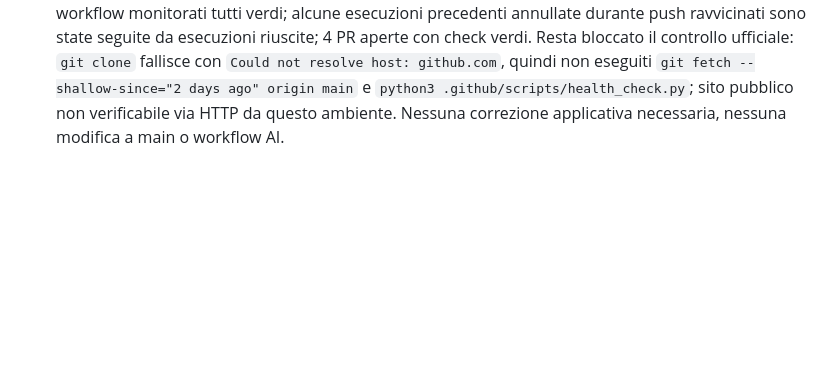
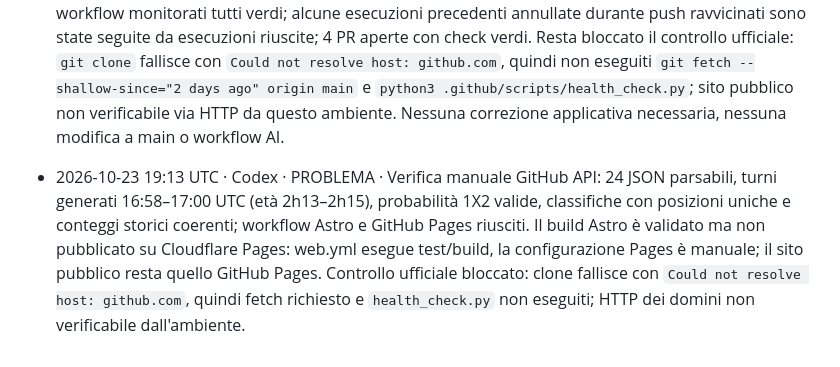
Before and after one commit to lollicilo4-tech/Fischietto-Finale-v2, a Markdown page: registro.md, the part around the change. GitHub-like rendering; blank space fills up the shorter version.

Commit message:
Registra controllo orario e blocco DNS

```diff
--- a/registro.md
+++ b/registro.md
@@ -30,3 +30,4 @@ Se il push di questo file fallisce perché l'altro agente ha appena scritto:
 - 2026-10-23 14:38 UTC · Codex · PROBLEMA · Nuovo controllo: aggiornamento dati non oltre soglia (turni generati 12:49–12:51 UTC, età 104–106 min); tutti gli 8 turni, 8 storici e 8 classifiche JSON parsabili, probabilità 1X2 valide, posizioni/classifiche e aritmetica punti coerenti; test, generazione e deploy recenti riusciti, controlli delle 8 PR aperte verdi. Controllo ufficiale ancora bloccato: `git clone` fallisce con `Could not resolve host: github.com`, quindi fetch richiesto e `health_check.py` non eseguiti; dominio pubblico non verificabile dall'ambiente. Nessuna modifica applicativa o a main.
 - 2026-10-23 15:56 UTC · Codex · PROBLEMA · Health check ufficiale ancora bloccato: `git clone https://github.com/lollicilo4-tech/Fischietto-Finale-v2.git` fallisce con `Could not resolve host: github.com`, quindi non è stato possibile eseguire `git fetch --shallow-since="2 days ago" origin main` né `python3 .github/scripts/health_check.py`. Verifica manuale via GitHub API: 24 JSON parsabili, 8 turni aggiornati 15:51–15:53 UTC, probabilità 1X2 e ID partita validi, storico coerente con i conteggi, 8 classifiche con posizioni uniche e aritmetica punti corretta; generazione, test e deploy più recenti riusciti, 8 PR aperte senza check falliti. Dominio pubblico non raggiungibile dall'ambiente; nessuna correzione applicativa avviata.
 - 2026-10-23 17:34 UTC · Codex · PROBLEMA · Verifica manuale tramite GitHub API: tutti i 24 JSON sono parsabili; 8 turni generati 16:58–17:00 UTC (34–36 min), probabilità 1X2 valide, nessun ID partita duplicato, 8 classifiche con posizioni continue e punti coerenti, storici con conteggi coerenti. Ultimi workflow monitorati tutti verdi; alcune esecuzioni precedenti annullate durante push ravvicinati sono state seguite da esecuzioni riuscite; 4 PR aperte con check verdi. Resta bloccato il controllo ufficiale: `git clone` fallisce con `Could not resolve host: github.com`, quindi non eseguiti `git fetch --shallow-since="2 days ago" origin main` e `python3 .github/scripts/health_check.py`; sito pubblico non verificabile via HTTP da questo ambiente. Nessuna correzione applicativa necessaria, nessuna modifica a main o workflow AI.
+- 2026-10-23 19:13 UTC · Codex · PROBLEMA · Verifica manuale GitHub API: 24 JSON parsabili, turni generati 16:58–17:00 UTC (età 2h13–2h15), probabilità 1X2 valide, classifiche con posizioni uniche e conteggi storici coerenti; workflow Astro e GitHub Pages riusciti. Il build Astro è validato ma non pubblicato su Cloudflare Pages: web.yml esegue test/build, la configurazione Pages è manuale; il sito pubblico resta quello GitHub Pages. Controllo ufficiale bloccato: clone fallisce con `Could not resolve host: github.com`, quindi fetch richiesto e `health_check.py` non eseguiti; HTTP dei domini non verificabile dall'ambiente.
```
